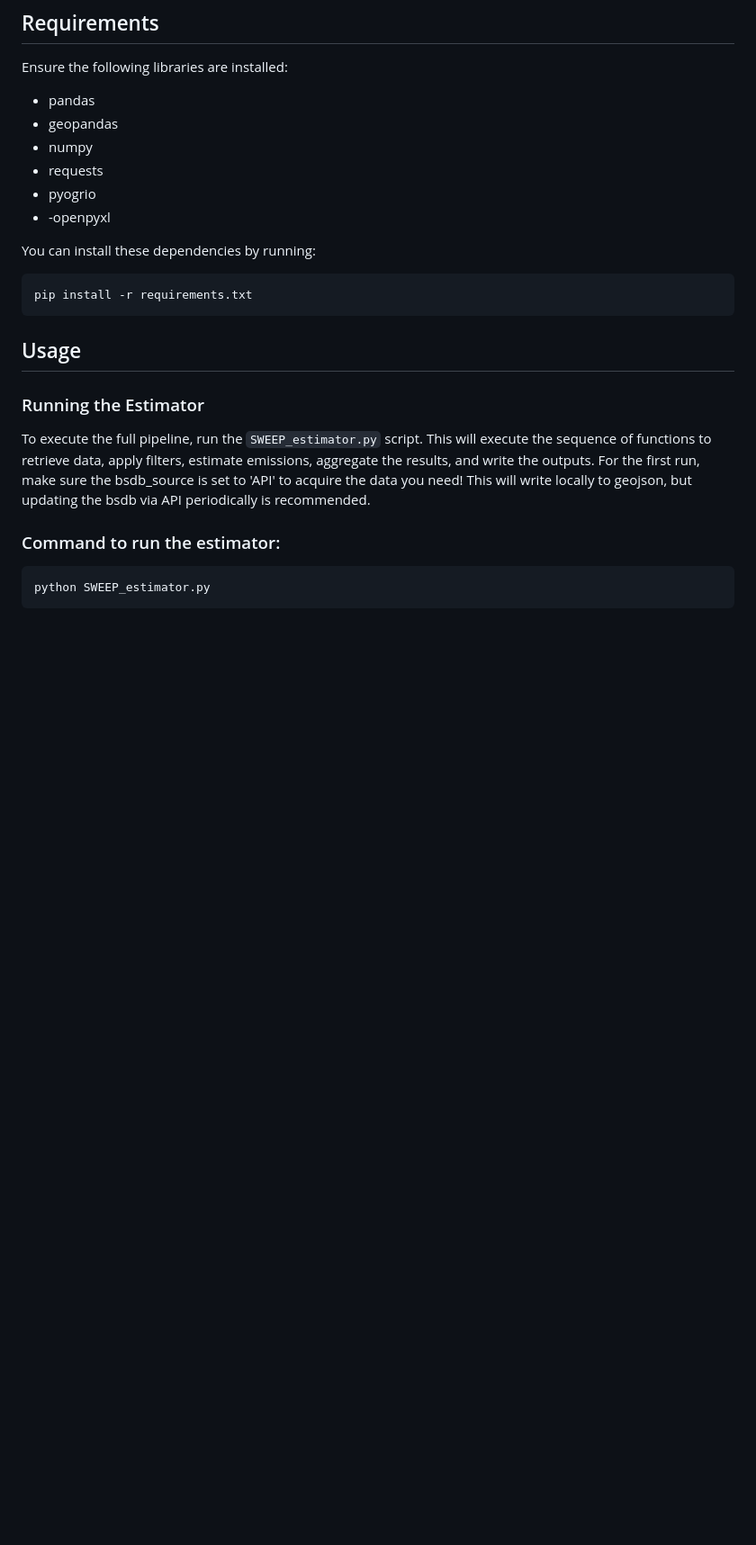
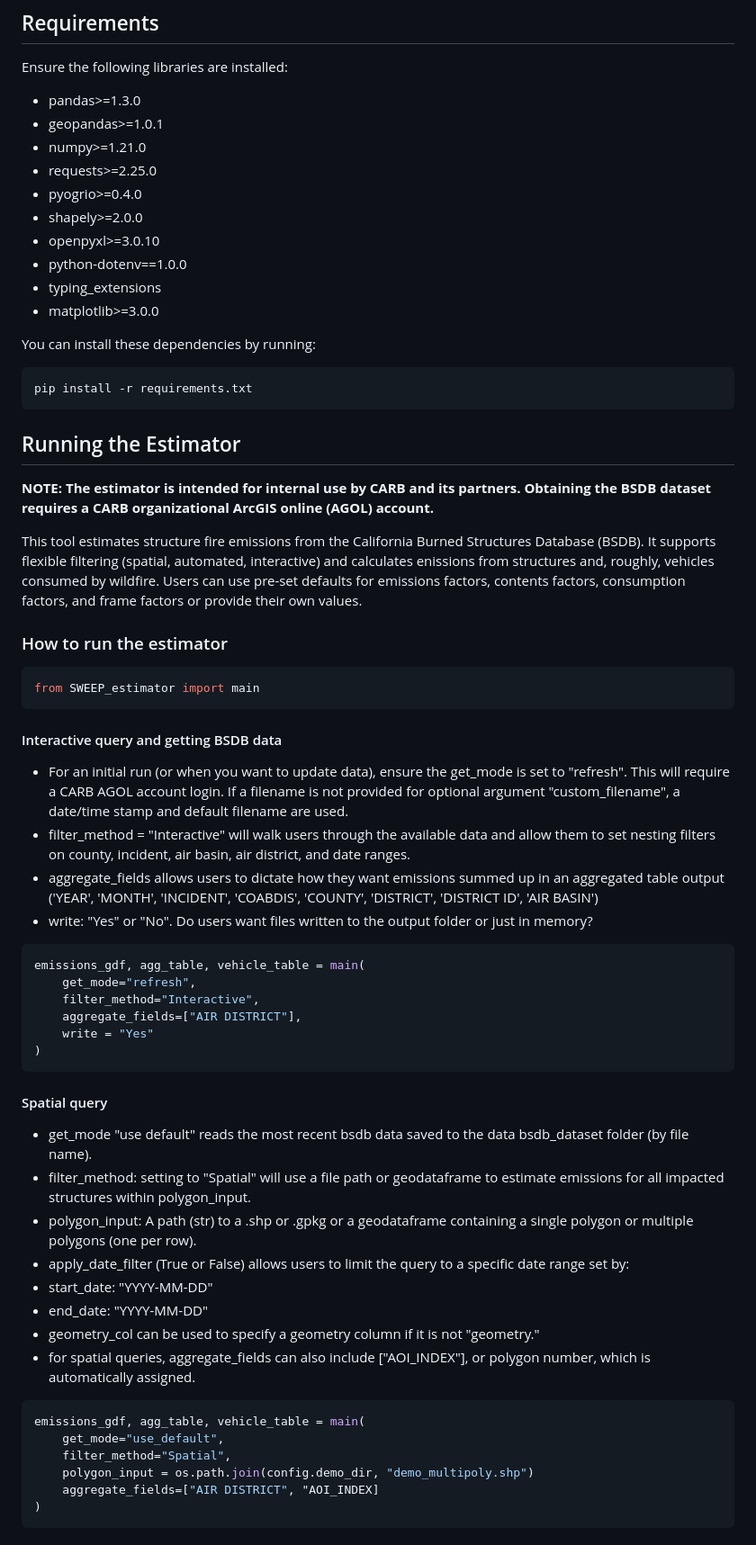
Before and after one commit to gistarrs/sweep_test, a Markdown page: README.md, the part around the change printed below. Shown: that part at 90% size. GitHub-like rendering; blank space fills up the shorter version.

````diff
--- a/README.md
+++ b/README.md
@@ -49,12 +49,16 @@ SWEEP applies filters based on specific criteria (such as date ranges and geogra
 
 ## Requirements
 Ensure the following libraries are installed:
-- pandas
-- geopandas
-- numpy
-- requests
-- pyogrio
-- -openpyxl
+- pandas>=1.3.0
+- geopandas>=1.0.1
+- numpy>=1.21.0
+- requests>=2.25.0
+- pyogrio>=0.4.0
+- shapely>=2.0.0
+- openpyxl>=3.0.10
+- python-dotenv==1.0.0
+- typing_extensions
+- matplotlib>=3.0.0
 
 You can install these dependencies by running:
 
@@ -62,15 +66,47 @@ You can install these dependencies by running:
 pip install -r requirements.txt
 ```
 
-## Usage
+## Running the Estimator
 
-### Running the Estimator
+__NOTE: The estimator is intended for internal use by CARB and its partners. Obtaining the BSDB dataset requires a CARB organizational ArcGIS online (AGOL) account.__
 
-To execute the full pipeline, run the `SWEEP_estimator.py` script. This will execute the sequence of functions to retrieve data, apply filters, estimate emissions, aggregate the results, and write the outputs.
-For the first run, make sure the bsdb_source is set to 'API' to acquire the data you need! This will write locally to geojson, but updating the bsdb via API periodically is recommended.
-### Command to run the estimator:
+This tool estimates structure fire emissions from the California Burned Structures Database (BSDB). It supports flexible filtering (spatial, automated, interactive) and calculates enissions from structures and, roughly, vehicles consumed by wildfire. Users can use pre-set defaults for emissions factors, contents factors, consumption factors, and frame factors or provide their own values.
+
+### How to run the estimator
 
 ```bash
-python SWEEP_estimator.py
+from SWEEP_estimator import main
+```
+#### Interactive query and getting BSDB data
+- For an initial run (or when you want to update data), ensure the get_mode is set to "refresh". This will require a CARB AGOL account login. If a filename is not provided for optional argument "custom_filename", a date/time stamp and default filename are used.
+- filter_method = "Interactive" will walk users through the available data and allow them to set nesting filters on county, incident, air basin, air district, and date ranges.
+- aggregate_fields allows users to dictate how they want emissions summed up in an aggregated table output ('YEAR', 'MONTH', 'INCIDENT', 'COABDIS', 'COUNTY', 'DISTRICT', 'DISTRICT ID', 'AIR BASIN')
+- write: "Yes" or "No". Do users want files written to the output folder or just in memory?
+
+```bash
+emissions_gdf, agg_table, vehicle_table = main(
+    get_mode="refresh",
+    filter_method="Interactive",
+    aggregate_fields=["AIR DISTRICT"],
+    write = "Yes"
+)
+```
+#### Spatial query
+- get_mode "use default" reads the most recent bsdb data saved to the data bsdb_dataset folder (by file name).
+- filter_method: setting to "Spatial" will use a file path or geodataframe to estimate emissions for all impacted structures within polygon_input.
+- polygon_input:  A path (str) to a .shp or .gpkg or a geodataframe containing a single polygon or multiple polygons (one per row).
+- apply_date_filter (True or False) allows users to limit the query to a specific date range set by:
+- start_date: "YYYY-MM-DD"
+- end_date: "YYYY-MM-DD"
+- geometry_col can be used to specify a geometry column if it is not "geometry."
+- for spatial queries, aggregate_fields can also include ["AOI_INDEX"], or polygon number, which is automatically assigned.
+
+```bash
+emissions_gdf, agg_table, vehicle_table = main(
+    get_mode="use_default",
+    filter_method="Spatial",
+    polygon_input = os.path.join(config.demo_dir, "demo_multipoly.shp")
+    aggregate_fields=["AIR DISTRICT", "AOI_INDEX]
+)
 ```
 
````
Also changed, not shown: other parts of README.md (+26 -2 lines).
